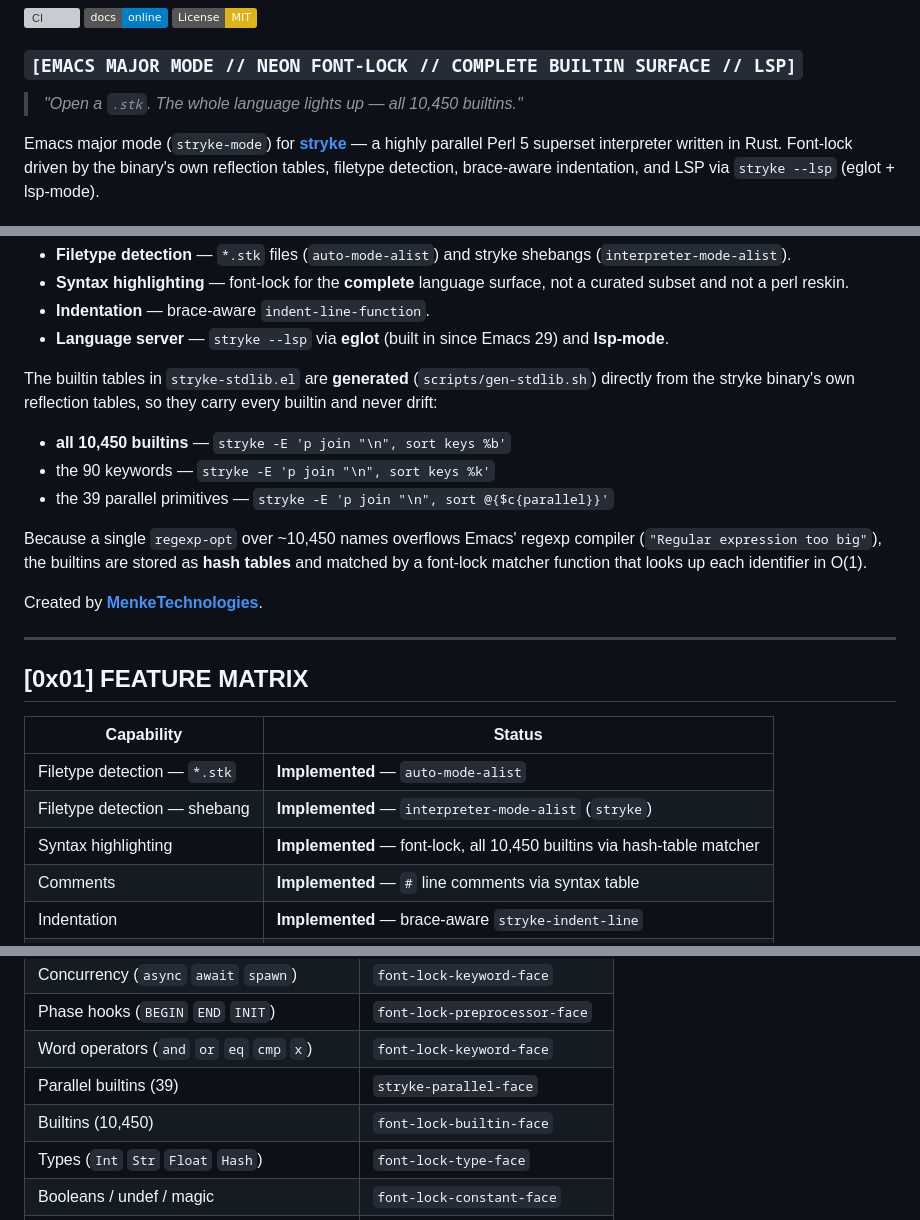
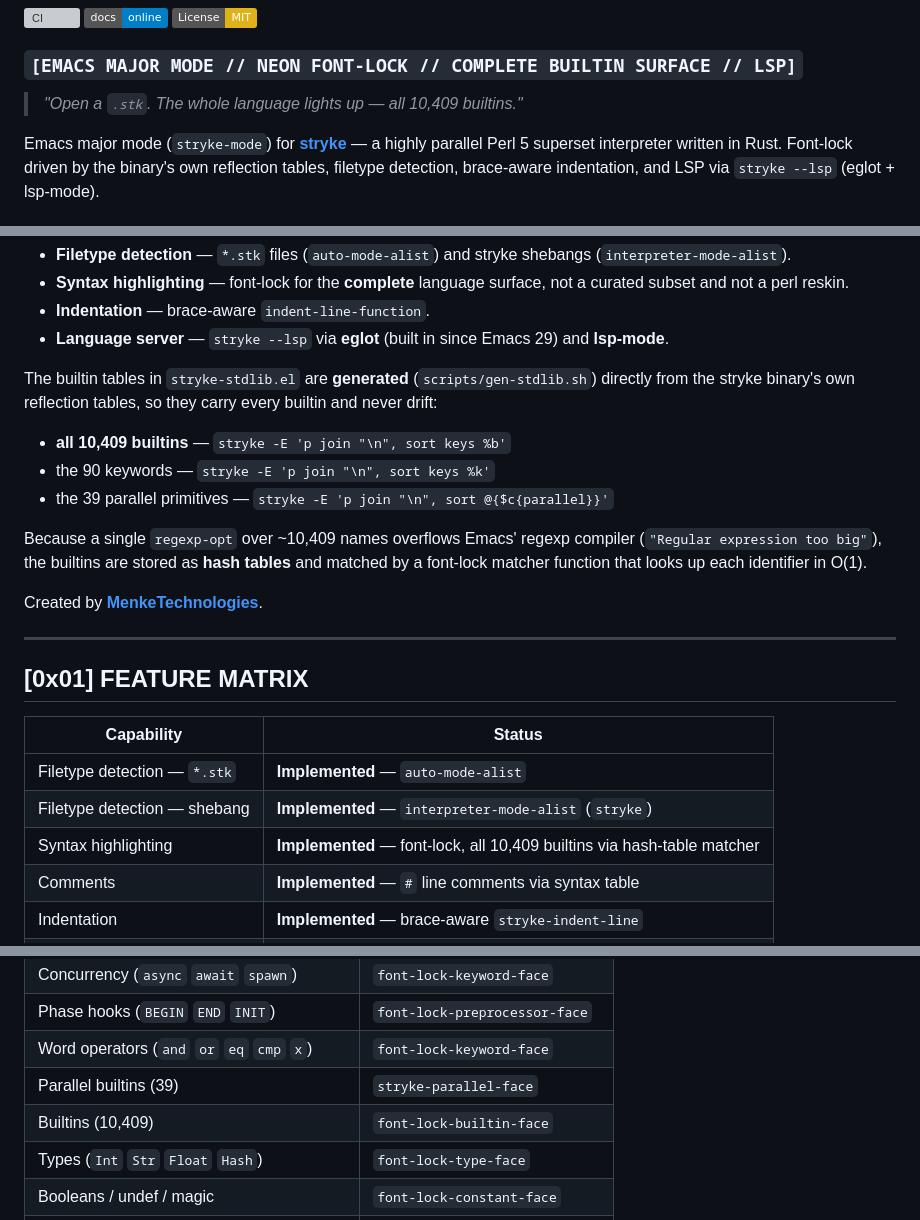
Before and after one commit to MenkeTechnologies/emacs-stryke, a Markdown page: README.md, 3 parts joined by grey strips. Drawn GitHub-style; badges without logos; grey boxes are pictures that could not be loaded.

Commit message:
docs: sync stale version/count references
Update builtin count from 10,450 to 10,409 (verified count) across
README.md: title quote, feature list, regexp-opt explanation note,
feature table, keyword table, and directory listing.

```diff
--- a/README.md
+++ b/README.md
@@ -13,7 +13,7 @@
 
 ### `[EMACS MAJOR MODE // NEON FONT-LOCK // COMPLETE BUILTIN SURFACE // LSP]`
 
-> *"Open a `.stk`. The whole language lights up — all 10,450 builtins."*
+> *"Open a `.stk`. The whole language lights up — all 10,409 builtins."*
 
 Emacs major mode (`stryke-mode`) for **[stryke](https://github.com/MenkeTechnologies/strykelang)** — a highly parallel Perl 5 superset interpreter written in Rust. Font-lock driven by the binary's own reflection tables, filetype detection, brace-aware indentation, and LSP via `stryke --lsp` (eglot + lsp-mode).
 
@@ -32,11 +32,11 @@ Emacs major mode (`stryke-mode`) for **[stryke](https://github.com/MenkeTechnolo
 
 The builtin tables in `stryke-stdlib.el` are **generated** (`scripts/gen-stdlib.sh`) directly from the stryke binary's own reflection tables, so they carry every builtin and never drift:
 
-- **all 10,450 builtins** — `stryke -E 'p join "\n", sort keys %b'`
+- **all 10,409 builtins** — `stryke -E 'p join "\n", sort keys %b'`
 - the 90 keywords — `stryke -E 'p join "\n", sort keys %k'`
 - the 39 parallel primitives — `stryke -E 'p join "\n", sort @{$c{parallel}}'`
 
-Because a single `regexp-opt` over ~10,450 names overflows Emacs' regexp compiler (`"Regular expression too big"`), the builtins are stored as **hash tables** and matched by a font-lock matcher function that looks up each identifier in O(1).
+Because a single `regexp-opt` over ~10,409 names overflows Emacs' regexp compiler (`"Regular expression too big"`), the builtins are stored as **hash tables** and matched by a font-lock matcher function that looks up each identifier in O(1).
 
 Created by **[MenkeTechnologies](https://github.com/MenkeTechnologies)**.
 
@@ -48,7 +48,7 @@ Created by **[MenkeTechnologies](https://github.com/MenkeTechnologies)**.
 |---|---|
 | Filetype detection — `*.stk` | **Implemented** — `auto-mode-alist` |
 | Filetype detection — shebang | **Implemented** — `interpreter-mode-alist` (`stryke`) |
-| Syntax highlighting | **Implemented** — font-lock, all 10,450 builtins via hash-table matcher |
+| Syntax highlighting | **Implemented** — font-lock, all 10,409 builtins via hash-table matcher |
 | Comments | **Implemented** — `#` line comments via syntax table |
 | Indentation | **Implemented** — brace-aware `stryke-indent-line` |
 | Language server (eglot) | **Implemented** — `stryke --lsp` |
@@ -92,7 +92,7 @@ Open any `.stk` file — it lights up. With eglot, run `M-x eglot` to start the
 | Phase hooks (`BEGIN` `END` `INIT`) | `font-lock-preprocessor-face` |
 | Word operators (`and` `or` `eq` `cmp` `x`) | `font-lock-keyword-face` |
 | Parallel builtins (39) | `stryke-parallel-face` |
-| Builtins (10,450) | `font-lock-builtin-face` |
+| Builtins (10,409) | `font-lock-builtin-face` |
 | Types (`Int` `Str` `Float` `Hash`) | `font-lock-type-face` |
 | Booleans / undef / magic | `font-lock-constant-face` |
 | Sigil variables, `$_` topic | `font-lock-variable-name-face` |
```
Also changed, not shown: other parts of README.md (+1 -1 lines).
